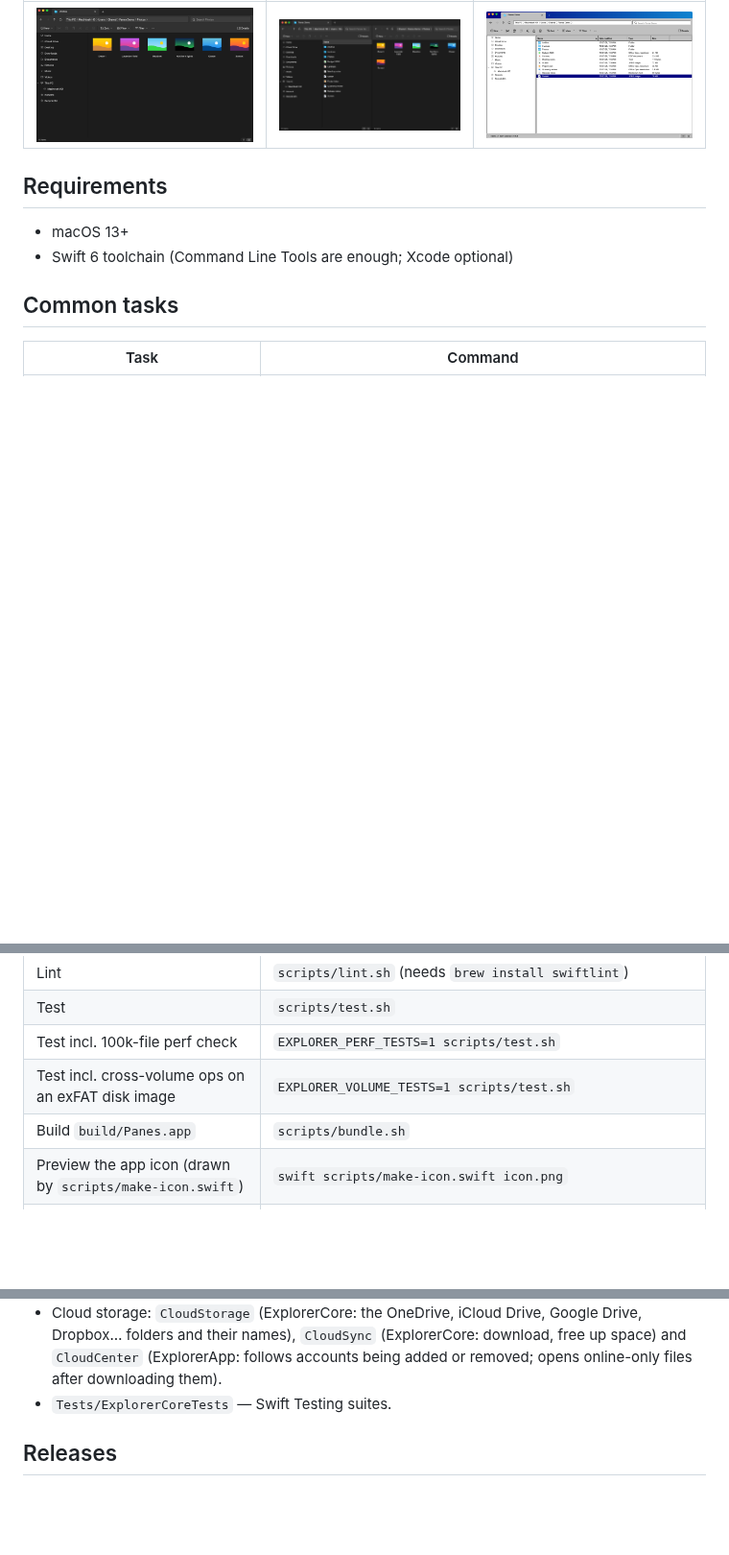
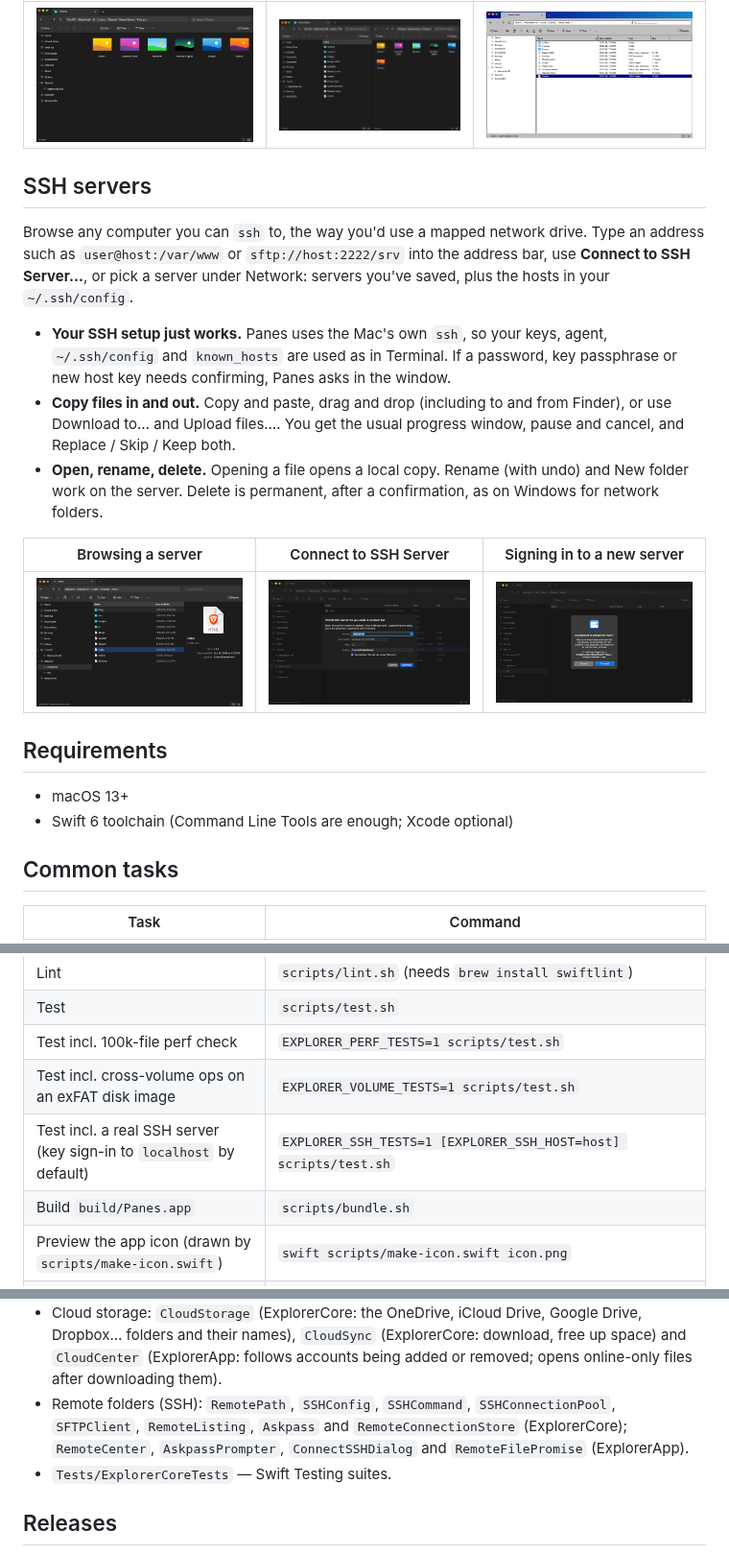
Before and after one commit to djust270/Panes, a Markdown page: README.md, 3 parts joined by grey strips. Shown at 96% size. GitHub-like rendering; pictures changed too: docs/screenshots/ssh-connect.png (added), docs/screenshots/ssh-sign-in.png (added), docs/screenshots/ssh.png (added); blank space fills up the shorter version.

Commit message:
Describe SSH servers in the README, with screenshots
Browsing a server, the Connect to SSH Server dialog, and the first-connection
host-key prompt, taken with the app rendering its own window against a local
sshd serving a demo folder.

Co-Authored-By: Claude Opus 5.5 <noreply@anthropic.com>

```diff
--- a/README.md
+++ b/README.md
@@ -7,6 +7,23 @@ A native macOS file manager modelled on the Windows 11 File Explorer. See [PLAN.
 | Large icons, with thumbnails | Dual pane | Windows 98 style |
 |---|---|---|
 | ![Large icons view showing picture thumbnails](docs/screenshots/icons.png) | ![Two folders side by side in dual pane](docs/screenshots/dual-pane.png) | ![The same window in the optional Windows 98 style](docs/screenshots/windows-98.png) |
+
+## SSH servers
+Browse any computer you can `ssh` to, the way you'd use a mapped network drive. Type an address such as
+`user@host:/var/www` or `sftp://host:2222/srv` into the address bar, use **Connect to SSH Server…**, or pick a
+server under Network: servers you've saved, plus the hosts in your `~/.ssh/config`.
+
+- **Your SSH setup just works.** Panes uses the Mac's own `ssh`, so your keys, agent, `~/.ssh/config` and
+  `known_hosts` are used as in Terminal. If a password, key passphrase or new host key needs confirming, Panes asks
+  in the window.
+- **Copy files in and out.** Copy and paste, drag and drop (including to and from Finder), or use Download to… and
+  Upload files…. You get the usual progress window, pause and cancel, and Replace / Skip / Keep both.
+- **Open, rename, delete.** Opening a file opens a local copy. Rename (with undo) and New folder work on the server.
+  Delete is permanent, after a confirmation, as on Windows for network folders.
+
+| Browsing a server | Connect to SSH Server | Signing in to a new server |
+|---|---|---|
+| ![A web server's folder listed over SSH, with the details pane](docs/screenshots/ssh.png) | ![The Connect to SSH Server dialog, filled in](docs/screenshots/ssh-connect.png) | ![Asking whether to trust a server's key the first time](docs/screenshots/ssh-sign-in.png) |
 
 ## Requirements
 - macOS 13+
@@ -22,6 +39,7 @@ A native macOS file manager modelled on the Windows 11 File Explorer. See [PLAN.
 | Test | `scripts/test.sh` |
 | Test incl. 100k-file perf check | `EXPLORER_PERF_TESTS=1 scripts/test.sh` |
 | Test incl. cross-volume ops on an exFAT disk image | `EXPLORER_VOLUME_TESTS=1 scripts/test.sh` |
+| Test incl. a real SSH server (key sign-in to `localhost` by default) | `EXPLORER_SSH_TESTS=1 [EXPLORER_SSH_HOST=host] scripts/test.sh` |
 | Build `build/Panes.app` | `scripts/bundle.sh` |
 | Preview the app icon (drawn by `scripts/make-icon.swift`) | `swift scripts/make-icon.swift icon.png` |
 | Signed + notarized build | `SIGN_IDENTITY="Developer ID Application: …" scripts/bundle.sh && scripts/notarize.sh` |
@@ -52,6 +70,9 @@ To work in Xcode, open `Package.swift`.
 - Cloud storage: `CloudStorage` (ExplorerCore: the OneDrive, iCloud Drive, Google Drive, Dropbox… folders and their
   names), `CloudSync` (ExplorerCore: download, free up space) and `CloudCenter` (ExplorerApp: follows accounts being
   added or removed; opens online-only files after downloading them).
+- Remote folders (SSH): `RemotePath`, `SSHConfig`, `SSHCommand`, `SSHConnectionPool`, `SFTPClient`, `RemoteListing`,
+  `Askpass` and `RemoteConnectionStore` (ExplorerCore); `RemoteCenter`, `AskpassPrompter`, `ConnectSSHDialog` and
+  `RemoteFilePromise` (ExplorerApp).
 - `Tests/ExplorerCoreTests` — Swift Testing suites.
 
 ## Releases
```
